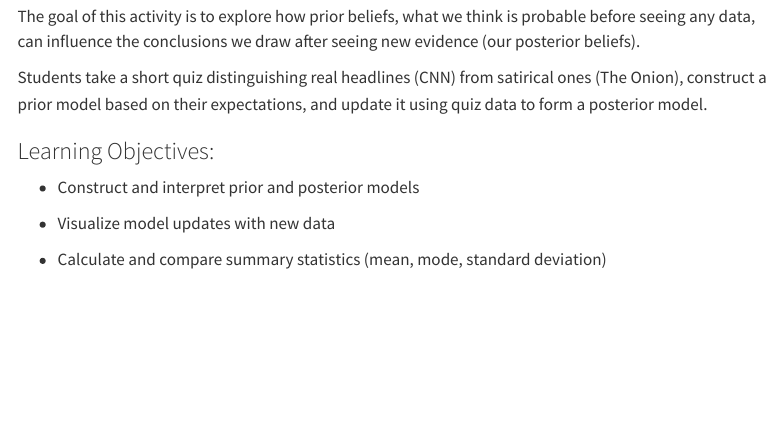
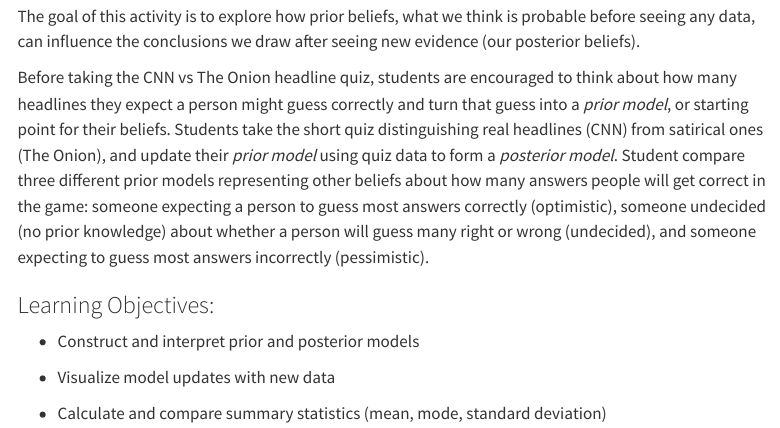
Before and after one commit to bayes-bats/cnn-onion, a Quarto document (index.qmd): the page in a window 1100 px wide, from 310 px down. Rendered offline with R 4.5, knitr and Pandoc in place of Quarto, with nearby package versions; menus at the side of the page are left out.

Commit message:
Update index description to show the quiz in the right order

```diff
--- a/index.qmd
+++ b/index.qmd
@@ -10,7 +10,7 @@ Each activity is designed for classroom use with built-in flexibility for guided
 
 The goal of this activity is to explore how prior beliefs, what we think is probable before seeing any data, can influence the conclusions we draw after seeing new evidence (our posterior beliefs).
 
-Students take a short quiz distinguishing real headlines (CNN) from satirical ones (The Onion), construct a prior model based on their expectations, and update it using quiz data to form a posterior model.
+Before taking the CNN vs The Onion headline quiz, students are encouraged to think about how many headlines they expect a person might guess correctly and turn that guess into a *prior model*, or starting point for their beliefs. Students take the short quiz distinguishing real headlines (CNN) from satirical ones (The Onion), and update their *prior model* using quiz data to form a *posterior model*. Student compare three different prior models representing other beliefs about how many answers people will get correct in the game: someone expecting a person to guess most answers correctly (optimistic), someone undecided (no prior knowledge) about whether a person will guess many right or wrong (undecided), and someone expecting to guess most answers incorrectly (pessimistic).
 
 ### Learning Objectives:
 
```
